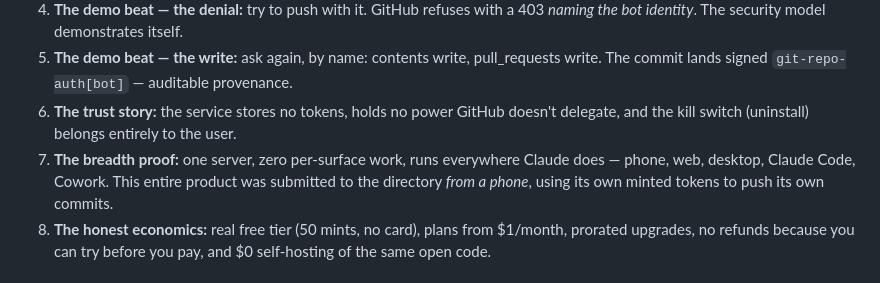
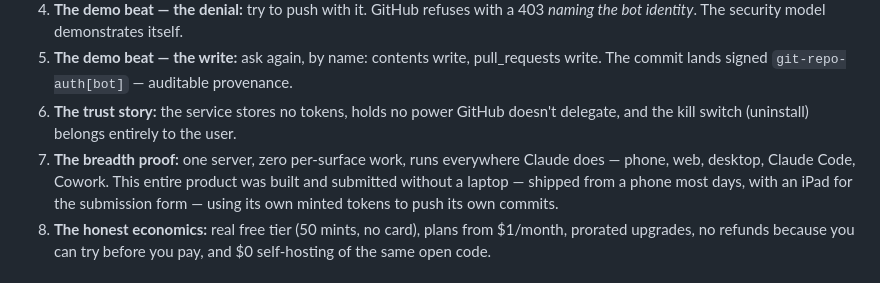
Before and after one commit to klappy/git-repo-auth-mcp, a Markdown page: marketing/knowledge-base.md, the part around the change. Rendered like a GitHub page.

```diff
--- a/marketing/knowledge-base.md
+++ b/marketing/knowledge-base.md
@@ -95,7 +95,7 @@ Every tier budgets two tokens per agent — a read-only token to look, a write t
 4. **The demo beat — the denial:** try to push with it. GitHub refuses with a 403 *naming the bot identity*. The security model demonstrates itself.
 5. **The demo beat — the write:** ask again, by name: contents write, pull_requests write. The commit lands signed `git-repo-auth[bot]` — auditable provenance.
 6. **The trust story:** the service stores no tokens, holds no power GitHub doesn't delegate, and the kill switch (uninstall) belongs entirely to the user.
-7. **The breadth proof:** one server, zero per-surface work, runs everywhere Claude does — phone, web, desktop, Claude Code, Cowork. This entire product was submitted to the directory *from a phone*, using its own minted tokens to push its own commits.
+7. **The breadth proof:** one server, zero per-surface work, runs everywhere Claude does — phone, web, desktop, Claude Code, Cowork. This entire product was built and submitted without a laptop — shipped from a phone most days, with an iPad for the submission form — using its own minted tokens to push its own commits.
 8. **The honest economics:** real free tier (50 mints, no card), plans from $1/month, prorated upgrades, no refunds because you can try before you pay, and $0 self-hosting of the same open code.
 
 # 9. Entity & Links
```
Also changed, not shown: odd/ledger/2026-06-11-submission-validation-pass.md (+1 -1 lines).
